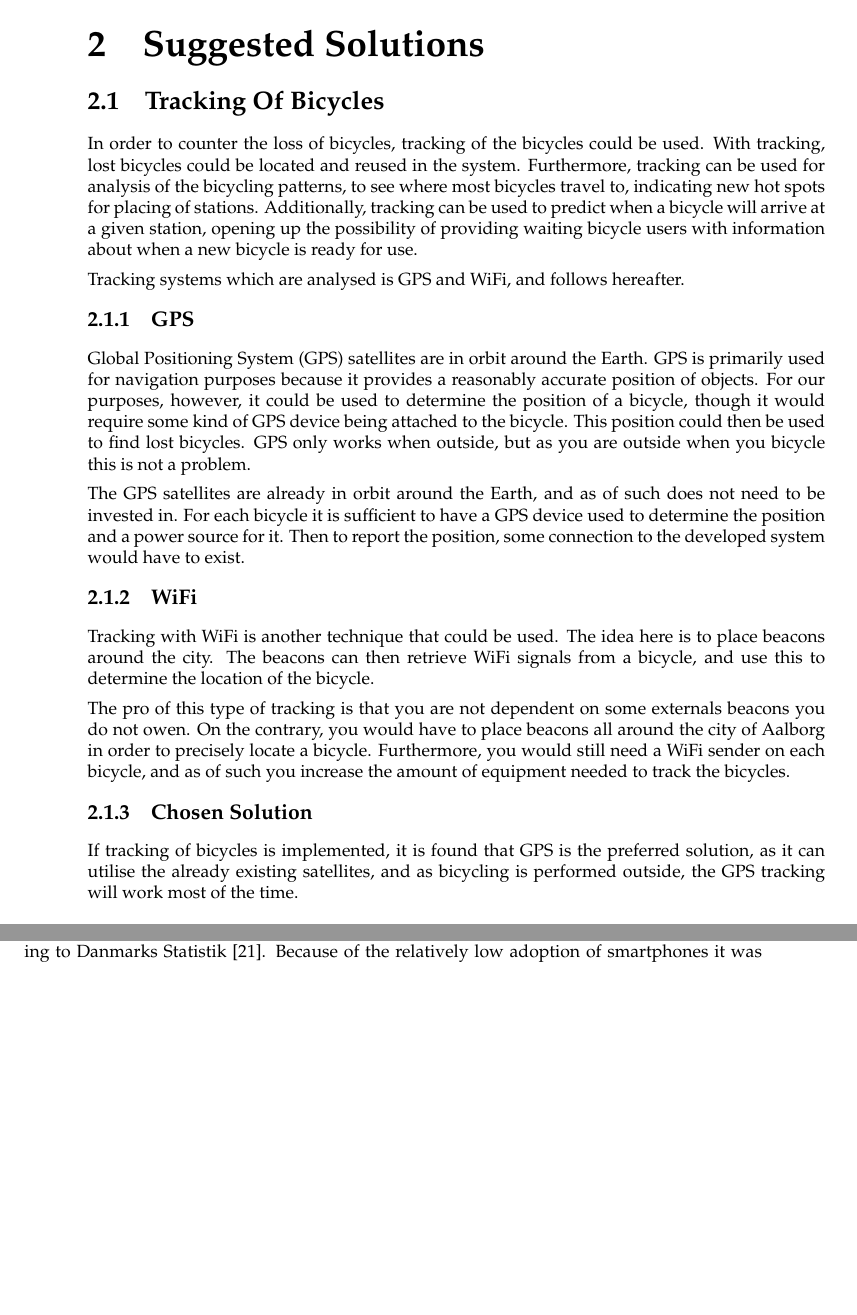
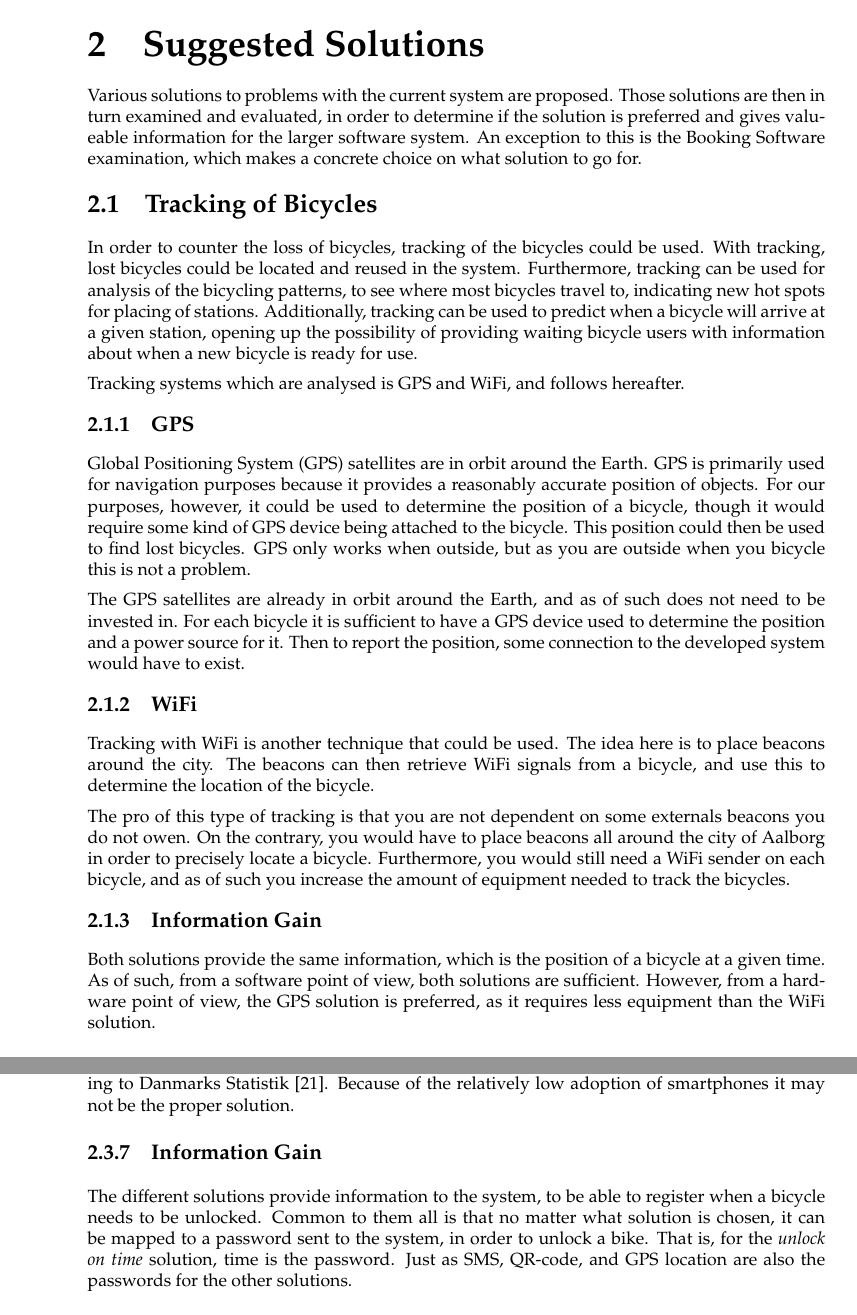
Before and after one commit to lgrave11/sw707e14, a LaTeX thesis (Report/Main.tex, which reads Report/Src/SuggestedSolutions/RemoteLock.tex, Report/Src/SuggestedSolutions/TrackingOfBicycles.tex): two parts of pages 17 and 22 of 24 before the commit and two parts of pages 17 and 21 of 24 after it, joined at a grey line, cut so that both start at the same text, the shorter picture padded with empty space. Compiled offline with pdfLaTeX.

```diff
--- a/Report/Main.tex
+++ b/Report/Main.tex
@@ -31,5 +31,8 @@
 	\input{Src/Analysis/Requirements}
 
 	\chapter{Suggested Solutions}
+	Various solutions to problems with the current system are proposed.
+	Those solutions are then in turn examined and evaluated, in order to determine if the solution is preferred and gives valu-eable information for the larger software system.
+	An exception to this is the Booking Software examination, which makes a concrete choice on what solution to go for.
 	\input{Src/SuggestedSolutions/TrackingOfBicycles}
 	\input{Src/SuggestedSolutions/AvailabilityOfBicycles}
@@ -36,5 +40,4 @@
 	\input{Src/SuggestedSolutions/BookingSoftware}
-	\input{Src/SuggestedSolutions/RemoteLock}
 
 
 	\afterpage{\thispagestyle{empty}}
--- a/Report/Src/SuggestedSolutions/RemoteLock.tex
+++ b/Report/Src/SuggestedSolutions/RemoteLock.tex
@@ -44,4 +44,10 @@
 
 To be able to use a QR code the user would need some kind of scanner, for example a smartphone.
 60\% of the people aged 16-74 in the year 2013 was used internet on their phone, according to Danmarks Statistik \citep{misc:dstMobilephone}.
-Because of the relatively low adoption of smartphones it was decided that this would not be the proper solution.
+Because of the relatively low adoption of smartphones it may not be the proper solution.
+
+\subsection{Information Gain}
+The different solutions provide information to the system, to be able to register when a bicycle needs to be unlocked.
+Common to them all is that no matter what solution is chosen, it can be mapped to a password sent to the system, in order to unlock a bike.
+That is, for the \textit{unlock on time} solution, time is the password.
+Just as SMS, QR-code, and GPS location are also the passwords for the other solutions.
--- a/Report/Src/SuggestedSolutions/TrackingOfBicycles.tex
+++ b/Report/Src/SuggestedSolutions/TrackingOfBicycles.tex
@@ -25,5 +25,7 @@
 On the contrary, you would have to place beacons all around the city of Aalborg in order to precisely locate a bicycle.
 Furthermore, you would still need a WiFi sender on each bicycle, and as of such you increase the amount of equipment needed to track the bicycles.
 
-\subsection{Chosen Solution}
-If tracking of bicycles is implemented, it is found that GPS is the preferred solution, as it can utilise the already existing satellites, and as bicycling is performed outside, the GPS tracking will work most of the time.
+\subsection{Information Gain}
+Both solutions provide the same information, which is the position of a bicycle at a given time.
+As of such, from a software point of view, both solutions are sufficient.
+However, from a hardware point of view, the GPS solution is preferred, as it requires less equipment than the WiFi solution.
```
Also changed, not shown: Report/Main.tex (1 more changed lines), Report/Src/SuggestedSolutions/RemoteLock.tex (2 more changed lines), Report/Src/SuggestedSolutions/TrackingOfBicycles.tex (2 more changed lines).
